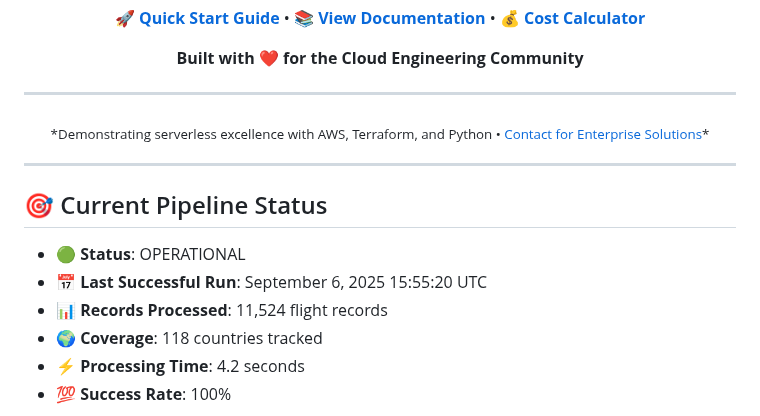
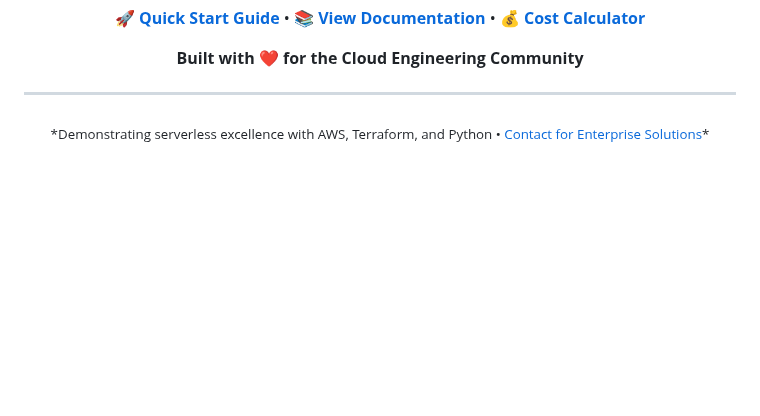
Before and after one commit to cd3331/aws-flight-data-pipeline, a Markdown page: README.md, the part around the change. Rendered like a GitHub page; blank space fills up the shorter version.

Commit message:
Remove outdated Current Pipeline Status section from README
- Delete static pipeline status with hardcoded metrics from bottom of README
- Maintain clean documentation without time-sensitive information
- Current status is now displayed dynamically in the web dashboard

🤖 Generated with [Claude Code](https://claude.ai/code)

Co-Authored-By: Claude <noreply@anthropic.com>

```diff
--- a/README.md
+++ b/README.md
@@ -1015,14 +1015,3 @@ This project is licensed under the MIT License - see the [LICENSE](LICENSE) file
 </sub>
 
 </div>
-
----
-
-## 🎯 Current Pipeline Status
-
-- **🟢 Status**: OPERATIONAL
-- **📅 Last Successful Run**: September 6, 2025 15:55:20 UTC
-- **📊 Records Processed**: 11,524 flight records
-- **🌍 Coverage**: 118 countries tracked
-- **⚡ Processing Time**: 4.2 seconds
-- **💯 Success Rate**: 100%
```
